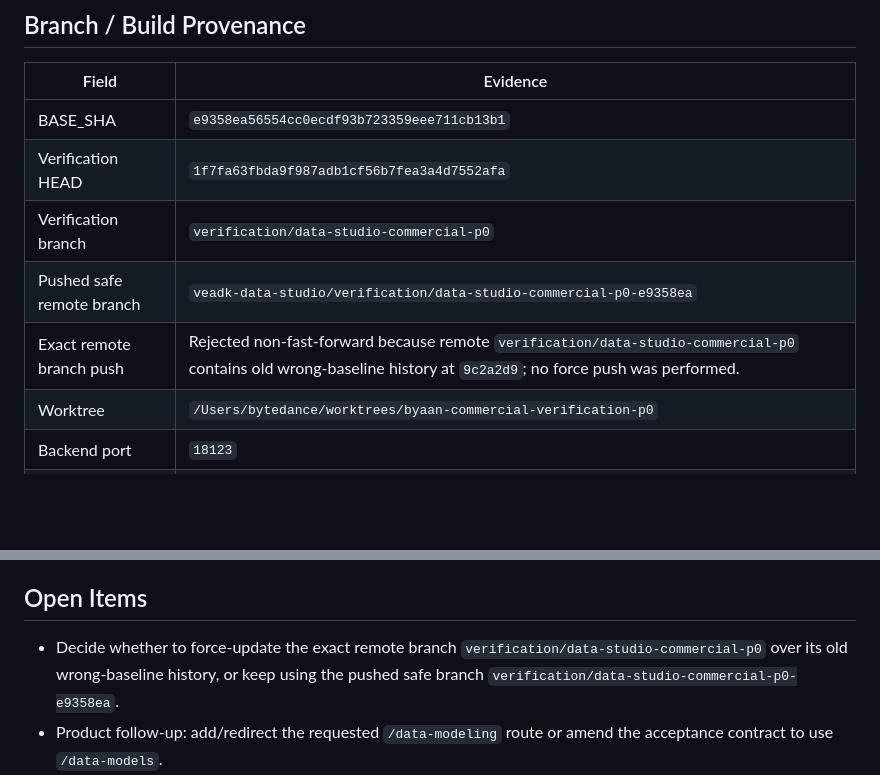
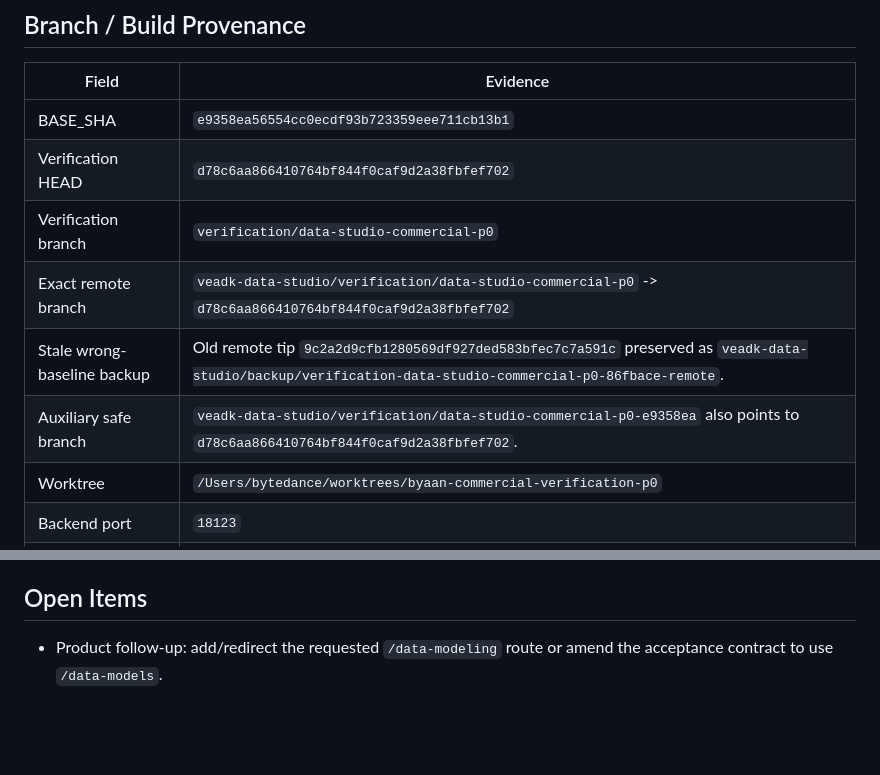
Before and after one commit to marchpure/veadk-data-studio, a Markdown page: docs/product/data-studio-commercial-p0-verification-report.md, 2 parts joined by grey strips. Drawn GitHub-style; blank space fills up the shorter version.

Commit message:
verification: align commercial p0 branch provenance

```diff
--- a/docs/product/data-studio-commercial-p0-verification-report.md
+++ b/docs/product/data-studio-commercial-p0-verification-report.md
@@ -24,10 +24,11 @@ whole-product READY claim is made here.
 | Field | Evidence |
 |---|---|
 | BASE_SHA | `e9358ea56554cc0ecdf93b723359eee711cb13b1` |
-| Verification HEAD | `1f7fa63fbda9f987adb1cf56b7fea3a4d7552afa` |
+| Verification HEAD | `d78c6aa866410764bf844f0caf9d2a38fbfef702` |
 | Verification branch | `verification/data-studio-commercial-p0` |
-| Pushed safe remote branch | `veadk-data-studio/verification/data-studio-commercial-p0-e9358ea` |
-| Exact remote branch push | Rejected non-fast-forward because remote `verification/data-studio-commercial-p0` contains old wrong-baseline history at `9c2a2d9`; no force push was performed. |
+| Exact remote branch | `veadk-data-studio/verification/data-studio-commercial-p0` -> `d78c6aa866410764bf844f0caf9d2a38fbfef702` |
+| Stale wrong-baseline backup | Old remote tip `9c2a2d9cfb1280569df927ded583bfec7c7a591c` preserved as `veadk-data-studio/backup/verification-data-studio-commercial-p0-86fbace-remote`. |
+| Auxiliary safe branch | `veadk-data-studio/verification/data-studio-commercial-p0-e9358ea` also points to `d78c6aa866410764bf844f0caf9d2a38fbfef702`. |
 | Worktree | `/Users/bytedance/worktrees/byaan-commercial-verification-p0` |
 | Backend port | `18123` |
 | Frontend port | `15179` |
@@ -169,10 +170,6 @@ databases.
 
 ## Open Items
 
-- Decide whether to force-update the exact remote branch
-  `verification/data-studio-commercial-p0` over its old wrong-baseline history,
-  or keep using the pushed safe branch
-  `verification/data-studio-commercial-p0-e9358ea`.
 - Product follow-up: add/redirect the requested `/data-modeling` route or amend
   the acceptance contract to use `/data-models`.
 - Product follow-up: seed/provide a concrete dashboard asset path for the
```
